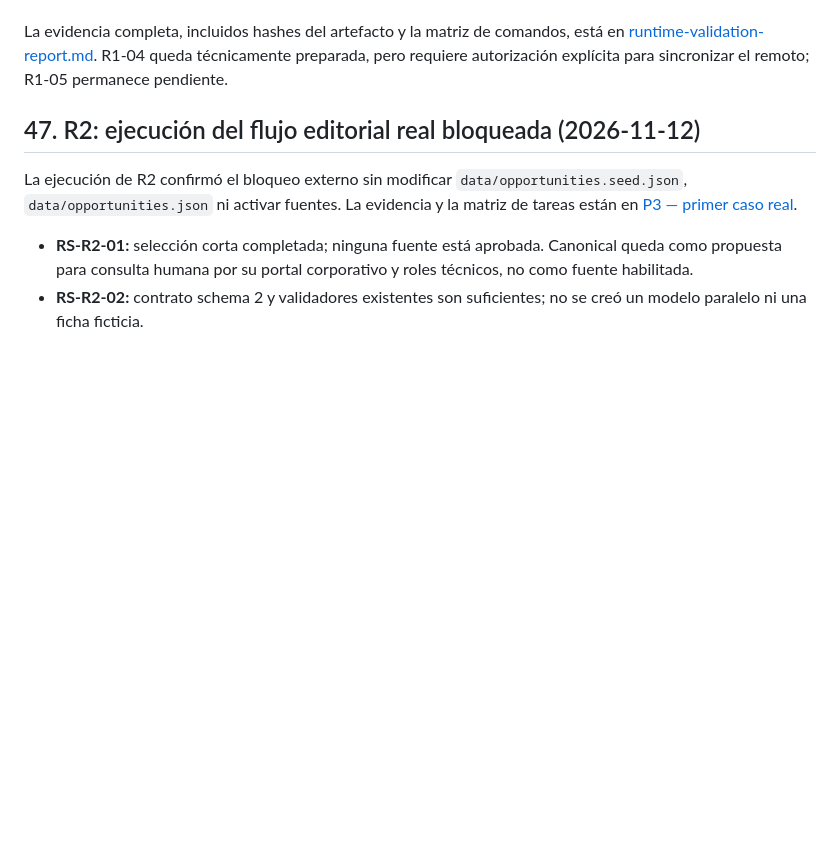
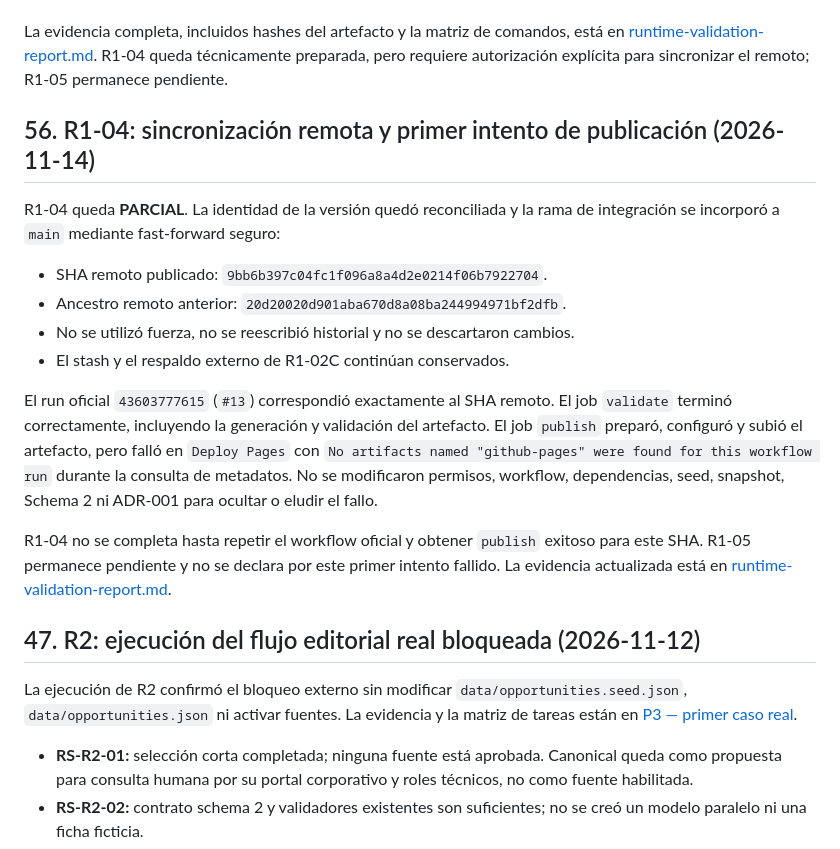
Before and after one commit to Blueisazul/WebRutaSistemas, a Markdown page: Diseno-modelo-datos-arquitectura-piloto-2026-10-03.md, the part around the change. Rendered like a GitHub page; blank space fills up the shorter version.

```diff
--- a/Diseno-modelo-datos-arquitectura-piloto-2026-10-03.md
+++ b/Diseno-modelo-datos-arquitectura-piloto-2026-10-03.md
@@ -1044,6 +1044,29 @@ está en [runtime-validation-report.md](runtime-validation-report.md). R1-04
 queda técnicamente preparada, pero requiere autorización explícita para
 sincronizar el remoto; R1-05 permanece pendiente.
 
+## 56. R1-04: sincronización remota y primer intento de publicación (2026-11-14)
+
+R1-04 queda **PARCIAL**. La identidad de la versión quedó reconciliada y la
+rama de integración se incorporó a `main` mediante fast-forward seguro:
+
+- SHA remoto publicado: `9bb6b397c04fc1f096a8a4d2e0214f06b7922704`.
+- Ancestro remoto anterior: `20d20020d901aba670d8a08ba244994971bf2dfb`.
+- No se utilizó fuerza, no se reescribió historial y no se descartaron cambios.
+- El stash y el respaldo externo de R1-02C continúan conservados.
+
+El run oficial `43603777615` (`#13`) correspondió exactamente al SHA remoto.
+El job `validate` terminó correctamente, incluyendo la generación y validación
+del artefacto. El job `publish` preparó, configuró y subió el artefacto, pero
+falló en `Deploy Pages` con `No artifacts named "github-pages" were found for
+this workflow run` durante la consulta de metadatos. No se modificaron
+permisos, workflow, dependencias, seed, snapshot, Schema 2 ni ADR-001 para
+ocultar o eludir el fallo.
+
+R1-04 no se completa hasta repetir el workflow oficial y obtener `publish`
+exitoso para este SHA. R1-05 permanece pendiente y no se declara por este
+primer intento fallido. La evidencia actualizada está en
+[runtime-validation-report.md](runtime-validation-report.md).
+
 ## 47. R2: ejecución del flujo editorial real bloqueada (2026-11-12)
 
 La ejecución de R2 confirmó el bloqueo externo sin modificar `data/opportunities.seed.json`,
```
Also changed, not shown: README.md (+6 -5 lines), runtime-validation-report.md (+26 -12 lines).
